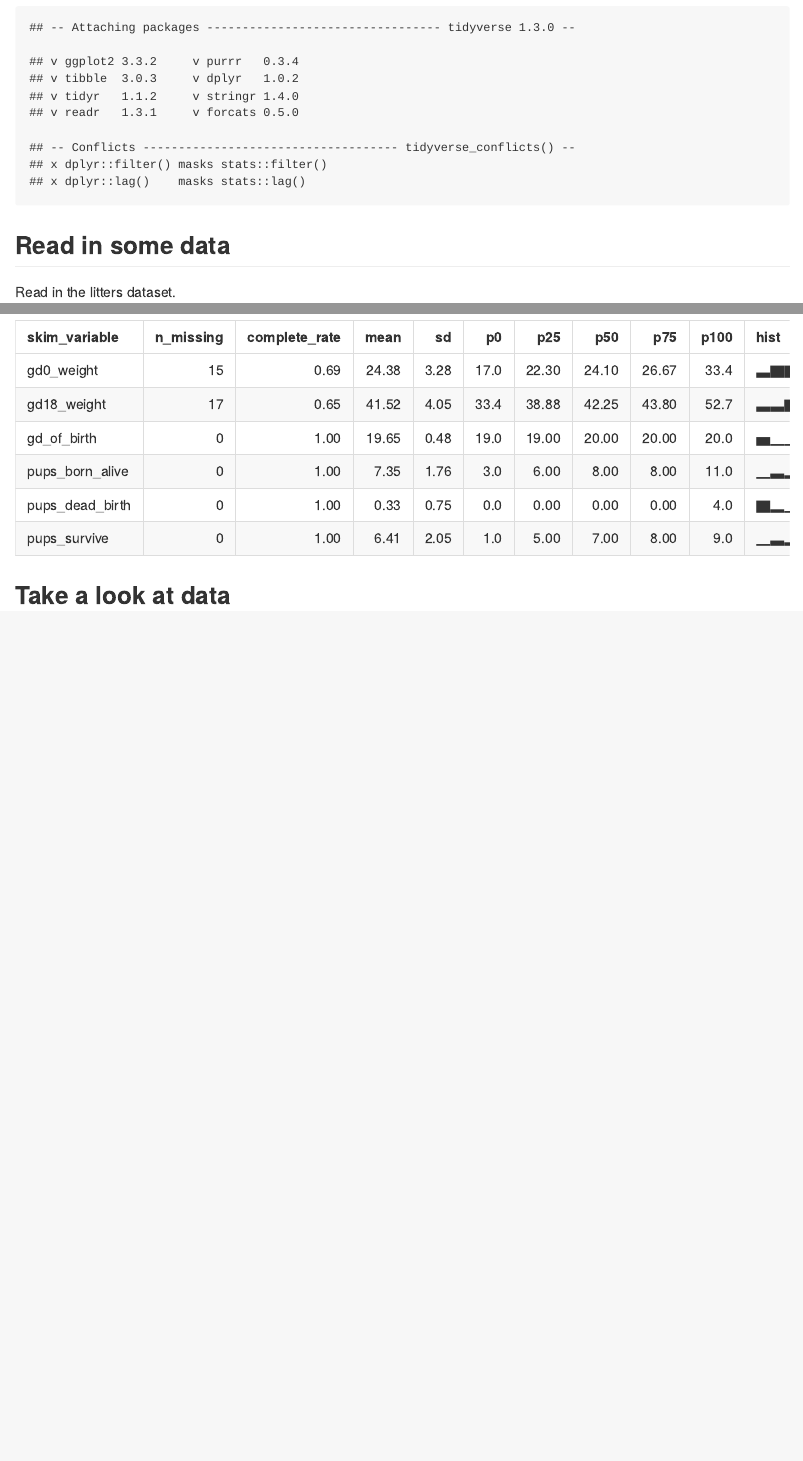
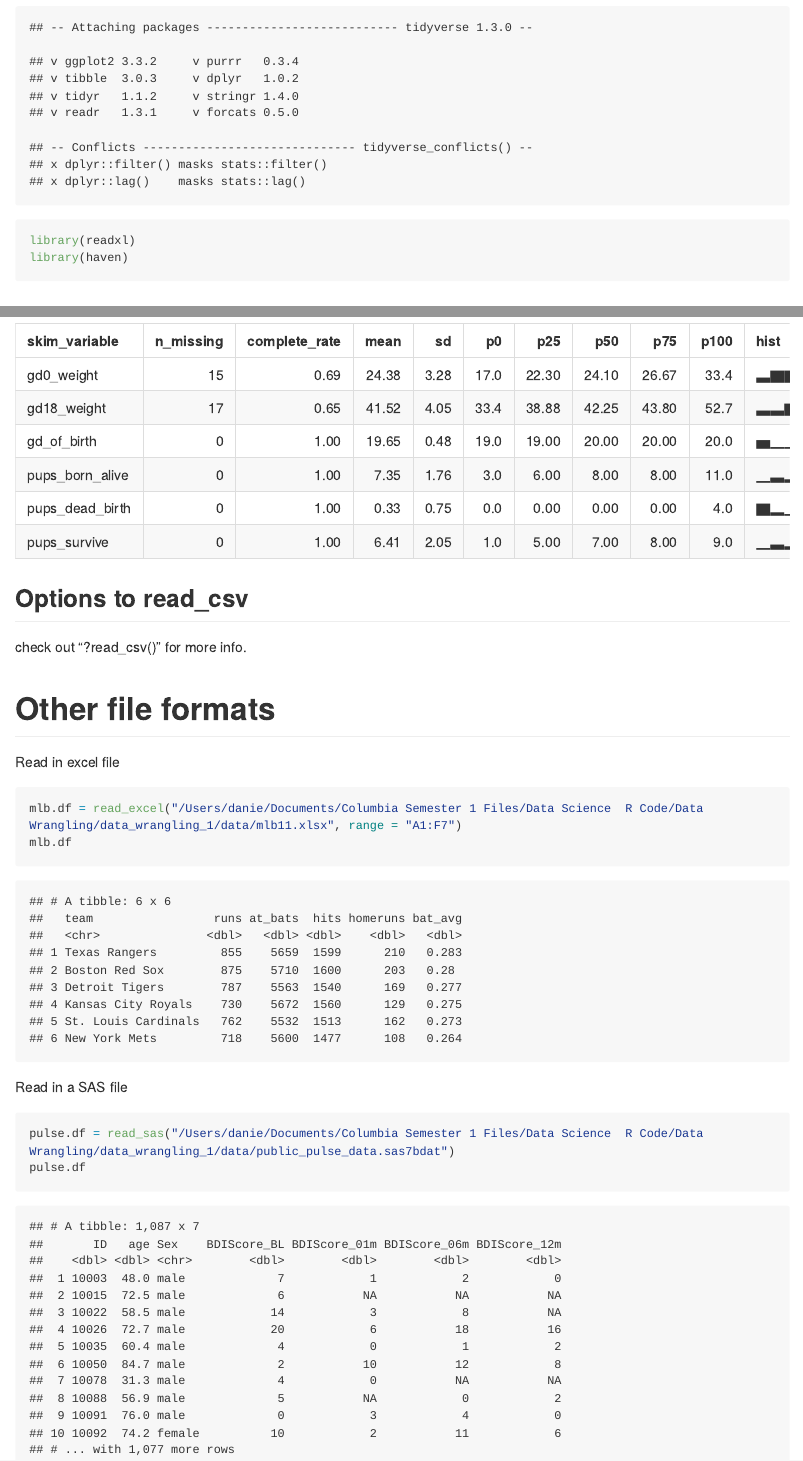
Before and after one commit to Daniam817/data_wrangling_1, an R Markdown document (dataimport.Rmd): the page in a window 1100 px wide, from 170 px down, and a second part further down, joined at a grey line. The pictures show the output file dataimport.md that the author committed with the source, drawn offline in the style of GitHub; long lines of code are wrapped.

Commit message:
other file formats xlsx, sas

````diff
--- a/dataimport.Rmd
+++ b/dataimport.Rmd
@@ -5,6 +5,8 @@ output: github_document
 
 ```{r setup}
 library(tidyverse)
+library(readxl)
+library(haven)
 ```
 
 ## Read in some data
@@ -29,4 +34,25 @@ tail(litters.df)
 skimr::skim(litters.df)
 ```
 
-## Take a look at data
+## Options to read_csv
+
+check out "?read_csv()" for more info.
+
+
+
+# Other file formats
+
+Read in excel file
+
+```{r}
+mlb.df = read_excel("/Users/danie/Documents/Columbia Semester 1 Files/Data Science  R Code/Data Wrangling/data_wrangling_1/data/mlb11.xlsx", range = "A1:F7")
+mlb.df
+```
+
+Read in a SAS file
+
+```{r}
+pulse.df = read_sas("/Users/danie/Documents/Columbia Semester 1 Files/Data Science  R Code/Data Wrangling/data_wrangling_1/data/public_pulse_data.sas7bdat")
+pulse.df
+
+```
````
Also changed, not shown: dataimport.md, dataimport.Rmd (3 more changed lines).
